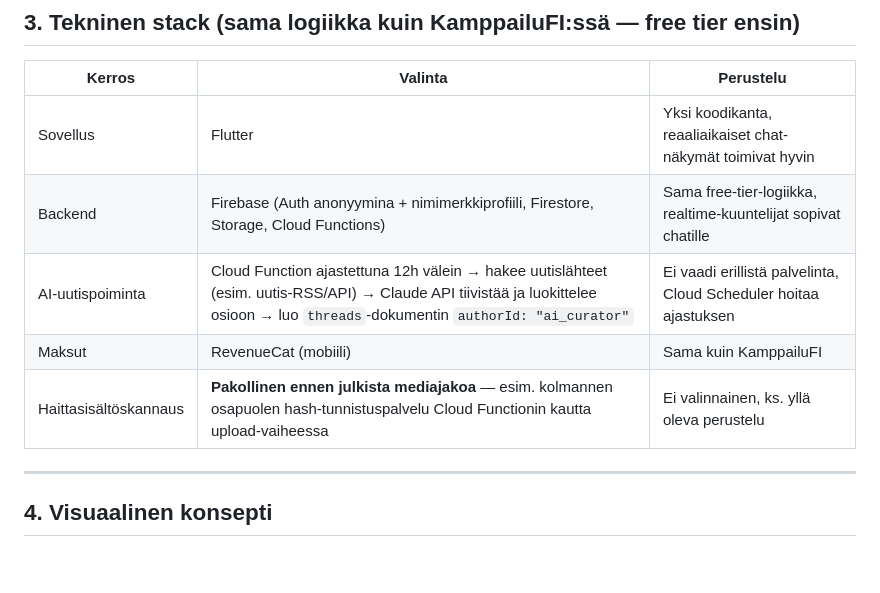
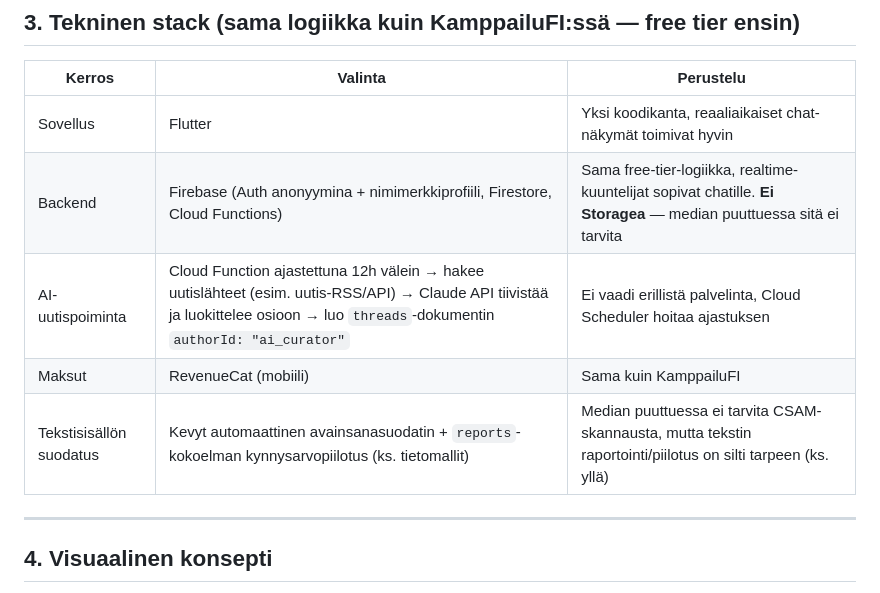
Before and after one commit to BenKidArt/PDE, a Markdown page: docs/foorumi-konsepti.md, the part around one of its changes. Drawn GitHub-style; blank space fills up the shorter version.

```diff
--- a/docs/foorumi-konsepti.md
+++ b/docs/foorumi-konsepti.md
@@ -115,10 +123,10 @@ kunnes joku ehtii tarkistaa sen manuaalisesti.
 | Kerros | Valinta | Perustelu |
 |---|---|---|
 | Sovellus | Flutter | Yksi koodikanta, reaaliaikaiset chat-näkymät toimivat hyvin |
-| Backend | Firebase (Auth anonyymina + nimimerkkiprofiili, Firestore, Storage, Cloud Functions) | Sama free-tier-logiikka, realtime-kuuntelijat sopivat chatille |
+| Backend | Firebase (Auth anonyymina + nimimerkkiprofiili, Firestore, Cloud Functions) | Sama free-tier-logiikka, realtime-kuuntelijat sopivat chatille. **Ei Storagea** — median puuttuessa sitä ei tarvita |
 | AI-uutispoiminta | Cloud Function ajastettuna 12h välein → hakee uutislähteet (esim. uutis-RSS/API) → Claude API tiivistää ja luokittelee osioon → luo `threads`-dokumentin `authorId: "ai_curator"` | Ei vaadi erillistä palvelinta, Cloud Scheduler hoitaa ajastuksen |
 | Maksut | RevenueCat (mobiili) | Sama kuin KamppailuFI |
-| Haittasisältöskannaus | **Pakollinen ennen julkista mediajakoa** — esim. kolmannen osapuolen hash-tunnistuspalvelu Cloud Functionin kautta upload-vaiheessa | Ei valinnainen, ks. yllä oleva perustelu |
+| Tekstisisällön suodatus | Kevyt automaattinen avainsanasuodatin + `reports`-kokoelman kynnysarvopiilotus (ks. tietomallit) | Median puuttuessa ei tarvita CSAM-skannausta, mutta tekstin raportointi/piilotus on silti tarpeen (ks. yllä) |
 
 ---
 
```
Also changed, not shown: other parts of docs/foorumi-konsepti.md (+31 -23 lines).
